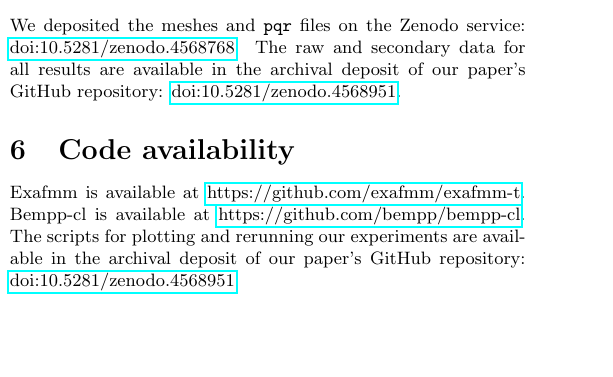
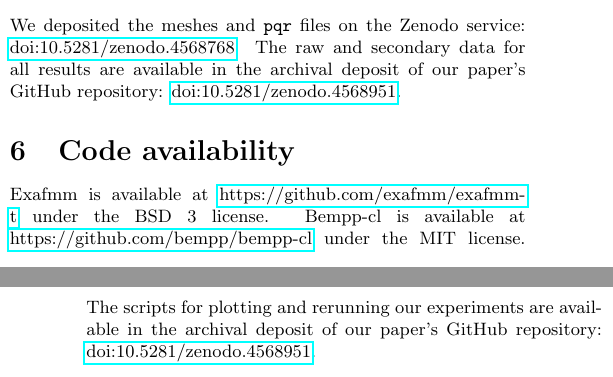
Before and after one commit to barbagroup/bempp_exafmm_paper, a LaTeX document (tex/main.tex): part of one column of page 12 of 16 before the commit and two parts of the columns of pages 12 and 14 of 16 after it, the two joined at a grey line, cut so that both start at the same text, the shorter picture padded with empty space. Compiled offline with pdfLaTeX.

Commit message:
add license info

```diff
--- a/tex/main.tex
+++ b/tex/main.tex
@@ -91,8 +91,8 @@ We deposited the meshes and \texttt{pqr} files on the Zenodo service: \href{http
 The raw and secondary data for all results are available in the archival deposit of our paper’s GitHub repository: \href{http://doi.org/10.5281/zenodo.4568951}{doi:10.5281/zenodo.4568951}.
 
 \section{Code availability}
-Exafmm is available at \href{https://github.com/exafmm/exafmm-t}{https://github.com/exafmm/exafmm-t}.
-Bempp-cl is available at \href{https://github.com/bempp/bempp-cl}{https://github.com/bempp/bempp-cl}.
+Exafmm is available at \href{https://github.com/exafmm/exafmm-t}{https://github.com/exafmm/exafmm-t} under the BSD 3 license.
+Bempp-cl is available at \href{https://github.com/bempp/bempp-cl}{https://github.com/bempp/bempp-cl} under the MIT license.
 The scripts for plotting and rerunning our experiments are available in the archival deposit of our paper’s GitHub repository: \href{http://doi.org/10.5281/zenodo.4568951}{doi:10.5281/zenodo.4568951}.
 
 \bibliography{./reference}{}
```
